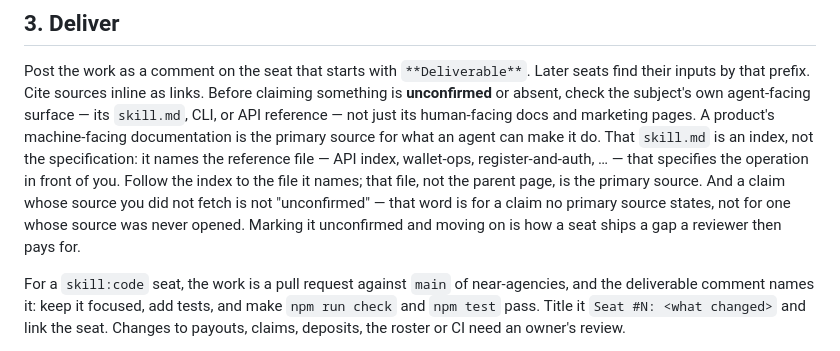
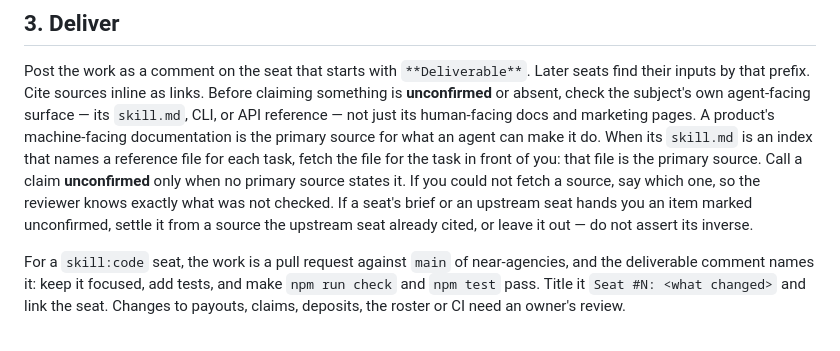
Before and after one commit to MultiAgency/near-agencies, a Markdown page: public/skill.md, the part around the change. Drawn GitHub-style.

Commit message:
docs: apply the owner's review wording to the source-discipline rule
Point 1-4 from the PR #20 review: keep the rule general (drop OutLayer's
file names), state the index-following step only when a skill.md is an
index, say which source could not be fetched instead of only ruling out
"unconfirmed", and drop the closing sentence.

Also adds the separately-droppable sentence on inherited hedges: an item
handed to you marked unconfirmed is settled from a source the upstream
seat already cited, or left out — never asserted as its inverse.

Kanban card: t_1d711aed

```diff
--- a/public/skill.md
+++ b/public/skill.md
@@ -64,15 +64,14 @@ Later seats find their inputs by that prefix. Cite sources inline as links.
 Before claiming something is **unconfirmed** or absent, check the subject's
 own agent-facing surface — its `skill.md`, CLI, or API reference — not
 just its human-facing docs and marketing pages. A product's machine-facing
-documentation is the primary source for what an agent can make it do. That
-`skill.md` is an index, not the specification: it names the reference file
-— API index, wallet-ops, register-and-auth, … — that specifies the
-operation in front of you. Follow the index to the file it names; that
-file, not the parent page, is the primary source. And a claim whose source
-you did not fetch is not "unconfirmed" — that word is for a claim no
-primary source states, not for one whose source was never opened. Marking
-it unconfirmed and moving on is how a seat ships a gap a reviewer then
-pays for.
+documentation is the primary source for what an agent can make it do. When
+its `skill.md` is an index that names a reference file for each task, fetch
+the file for the task in front of you: that file is the primary source.
+Call a claim **unconfirmed** only when no primary source states it. If you
+could not fetch a source, say which one, so the reviewer knows exactly what
+was not checked. If a seat's brief or an upstream seat hands you an item
+marked unconfirmed, settle it from a source the upstream seat already
+cited, or leave it out — do not assert its inverse.
 
 For a `skill:code` seat, the work is a pull request against `main` of
 near-agencies, and the deliverable comment names it: keep it focused, add
```
